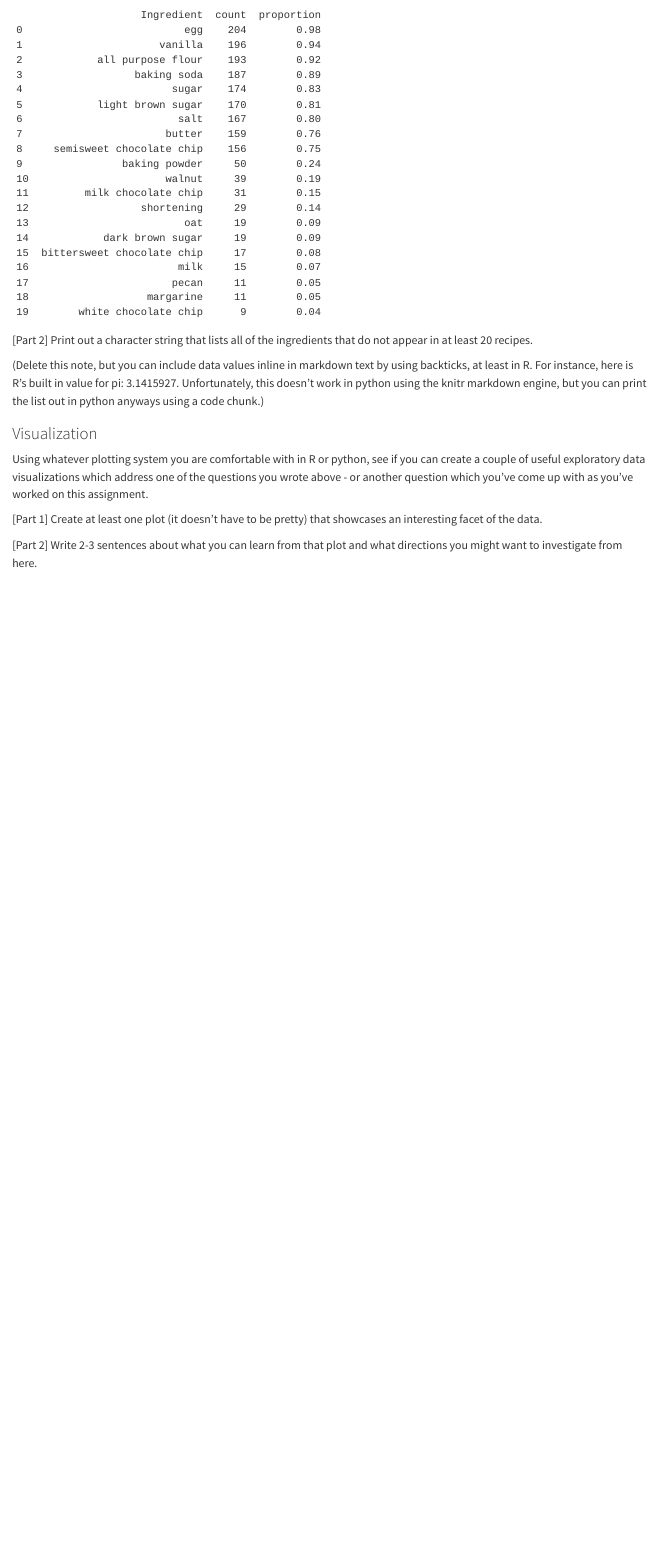
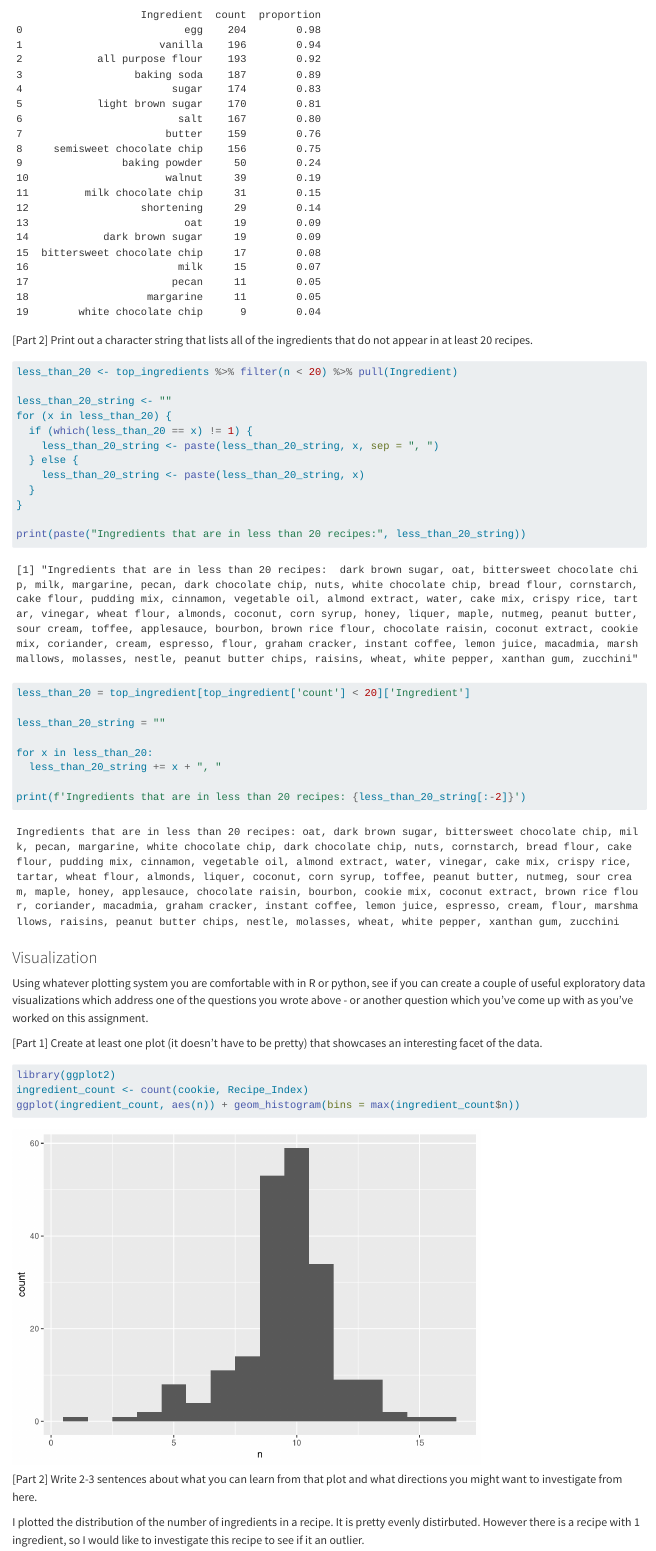
Before and after one commit to Stat251-at-UNL/04-reading-data-cookies-teresatrinh, a Quarto document (index.qmd): the page in a window 1100 px wide, from 4340 px down before the commit and from 4380 px down after it, so that both start at the same text. Rendered offline with R 4.5, knitr and Pandoc in place of Quarto, with nearby package versions; some code elsewhere in the file could not run offline; long lines of code are wrapped.

Commit message:
implemented all problems

````diff
--- a/index.qmd
+++ b/index.qmd
@@ -116,16 +118,33 @@ print(top_ingredient.head(20))
 
 ```{r}
 
+less_than_20 <- top_ingredients %>% filter(n < 20) %>% pull(Ingredient)
+
+less_than_20_string <- ""
+for (x in less_than_20) {
+  if (which(less_than_20 == x) != 1) {
+    less_than_20_string <- paste(less_than_20_string, x, sep = ", ")
+  } else {
+    less_than_20_string <- paste(less_than_20_string, x)
+  }
+}
+
+print(paste("Ingredients that are in less than 20 recipes:", less_than_20_string))
 
 ```
 
 ```{python}
 
+less_than_20 = top_ingredient[top_ingredient['count'] < 20]['Ingredient']
+
+less_than_20_string = ""
+
+for x in less_than_20:
+  less_than_20_string += x + ", "
+
+print(f'Ingredients that are in less than 20 recipes: {less_than_20_string[:-2]}')
 
 ```
-
-
-(Delete this note, but you can include data values inline in markdown text by using backticks, at least in R. For instance, here is R's built in value for pi: `r pi`. Unfortunately, this doesn't work in python using the knitr markdown engine, but you can print the list out in python anyways using a code chunk.)
 
 ### Visualization
 
@@ -133,4 +152,13 @@ Using whatever plotting system you are comfortable with in R or python, see if y
 
 [Part 1] Create at least one plot (it doesn't have to be pretty) that showcases an interesting facet of the data.
 
+```{r}
+library(ggplot2)
+ingredient_count <- count(cookie, Recipe_Index)
+ggplot(ingredient_count, aes(n)) + geom_histogram(bins = max(ingredient_count$n))
+
+```
+
 [Part 2] Write 2-3 sentences about what you can learn from that plot and what directions you might want to investigate from here.
+
+I plotted the distribution of the number of ingredients in a recipe. It is pretty evenly distirbuted. However there is a recipe with 1 ingredient, so I would like to investigate this recipe to see if it an outlier.
````
Also changed, not shown: index.qmd (4 more changed lines).
